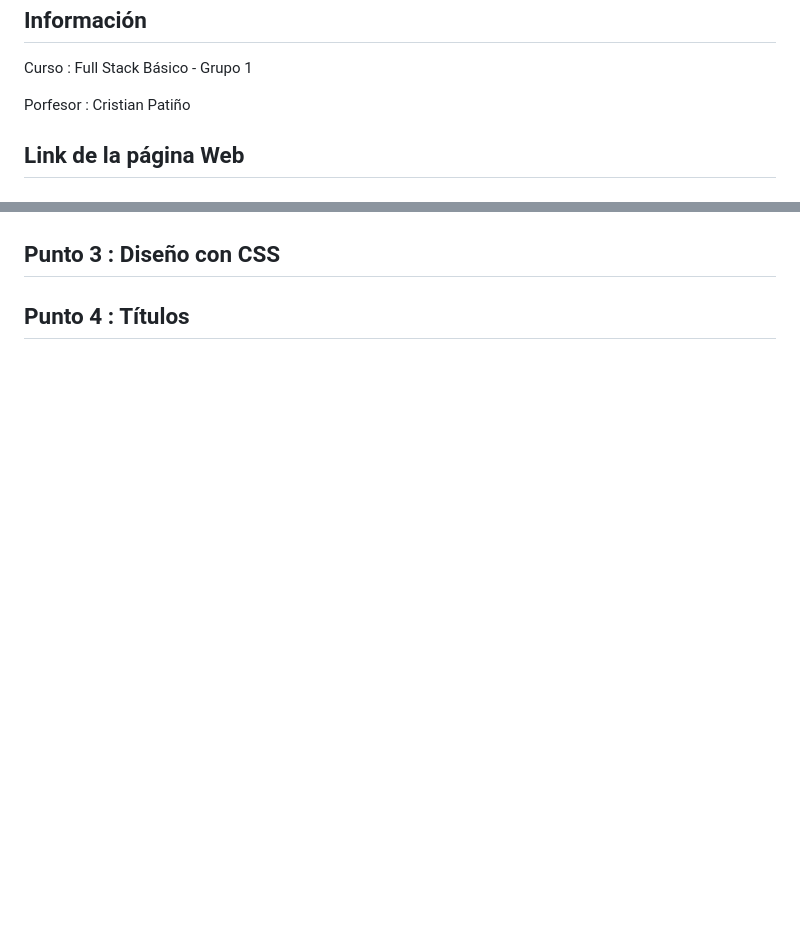
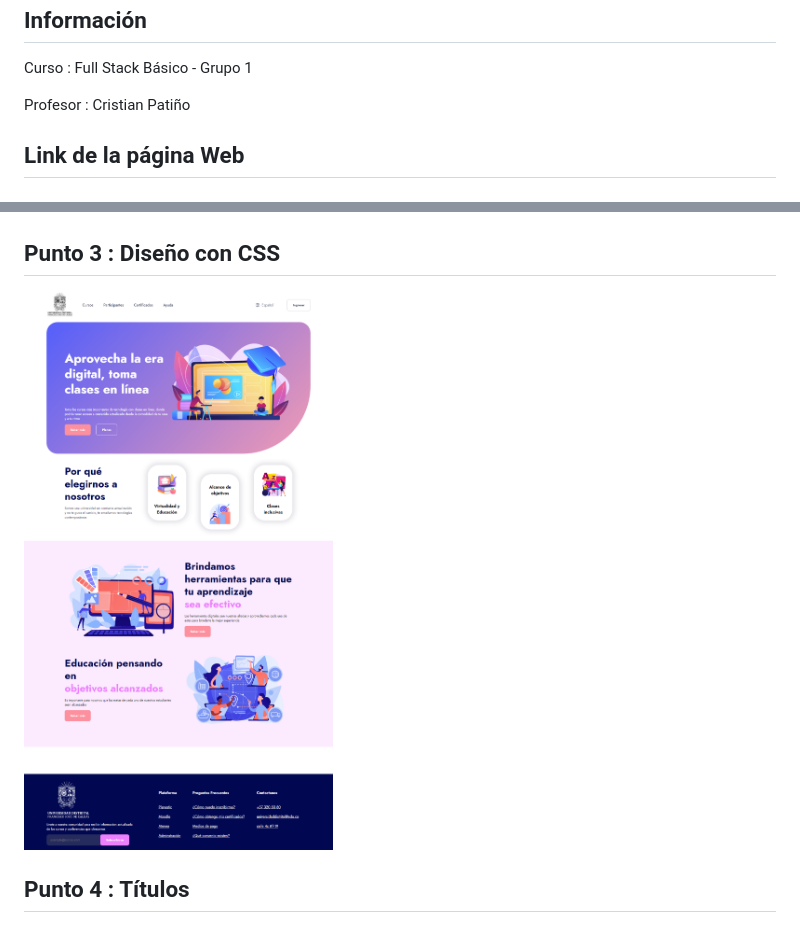
Before and after one commit to afmahego/taller-9-full-stack, a Markdown page: README.md, 2 parts joined by grey strips. Drawn GitHub-style; pictures changed too: public/images/punto-3.png (added); blank space fills up the shorter version.

```diff
--- a/README.md
+++ b/README.md
@@ -2,7 +2,7 @@
 
 <h2>Información</h2>
 <p> Curso : Full Stack Básico - Grupo 1 </p>
-<p> Porfesor : Cristian Patiño</p>
+<p> Profesor : Cristian Patiño</p>
 
 <h2>Link de la página Web</h2>
 
@@ -14,6 +14,7 @@
 <img src="./public/images/punto-2.png" alt="punto 2">
 
 <h2>Punto 3 : Diseño con CSS</h2>
+<img src="./public/images/punto-3.png" alt="punto 3">
 
 <h2>Punto 4 : Títulos</h2>
 <img src="./public/images/punto-4.png" alt="punto 4">
```
Also changed, not shown: other parts of README.md (+2 -0 lines), public/images/punto-7-8 .png (added), 9 other files.
